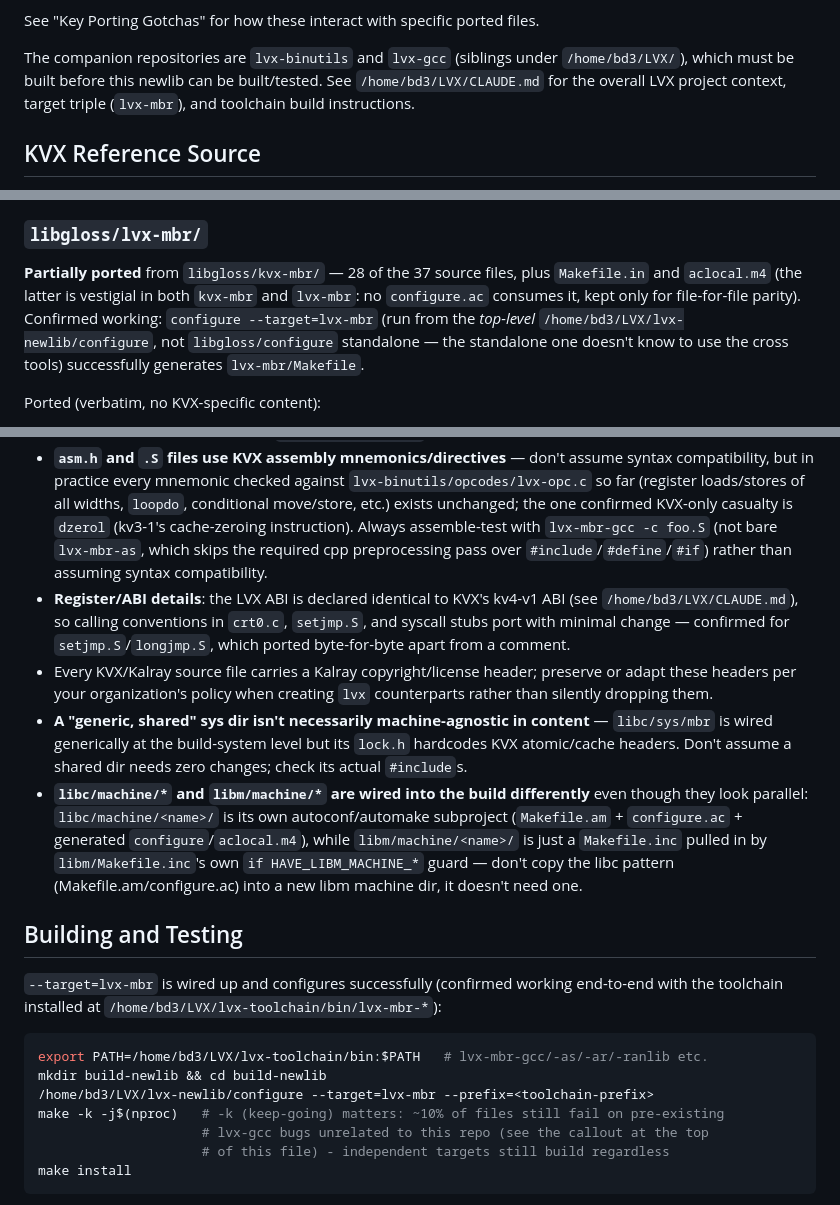
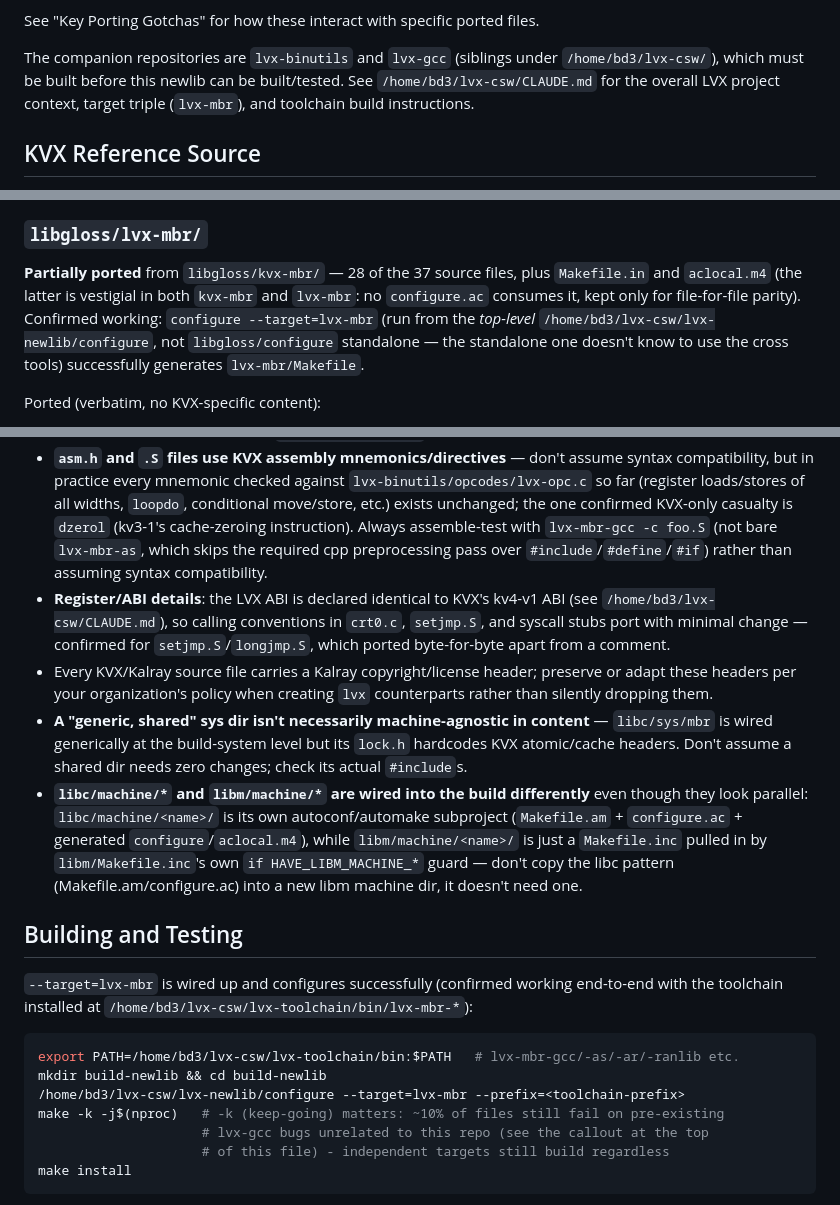
Before and after one commit to bddinechin/lvx-newlib, a Markdown page: CLAUDE.md, 3 parts joined by grey strips. Drawn GitHub-style.

Commit message:
Update /home/bd3/LVX path references after renaming to /home/bd3/lvx-csw.
Co-Authored-By: Claude Sonnet 5 <noreply@anthropic.com>

````diff
--- a/CLAUDE.md
+++ b/CLAUDE.md
@@ -17,7 +17,7 @@ This repository is **lvx-newlib**: a fork of GNU Newlib/Libgloss (imported whole
 
 See "Key Porting Gotchas" for how these interact with specific ported files.
 
-The companion repositories are `lvx-binutils` and `lvx-gcc` (siblings under `/home/bd3/LVX/`), which must be built before this newlib can be built/tested. See `/home/bd3/LVX/CLAUDE.md` for the overall LVX project context, target triple (`lvx-mbr`), and toolchain build instructions.
+The companion repositories are `lvx-binutils` and `lvx-gcc` (siblings under `/home/bd3/lvx-csw/`), which must be built before this newlib can be built/tested. See `/home/bd3/lvx-csw/CLAUDE.md` for the overall LVX project context, target triple (`lvx-mbr`), and toolchain build instructions.
 
 ## KVX Reference Source
 
@@ -72,7 +72,7 @@ Ported from `newlib/libm/machine/kvx/` and validated the same way: `configure --
 
 ### `libgloss/lvx-mbr/`
 
-**Partially ported** from `libgloss/kvx-mbr/` — 28 of the 37 source files, plus `Makefile.in` and `aclocal.m4` (the latter is vestigial in both `kvx-mbr` and `lvx-mbr`: no `configure.ac` consumes it, kept only for file-for-file parity). Confirmed working: `configure --target=lvx-mbr` (run from the *top-level* `/home/bd3/LVX/lvx-newlib/configure`, not `libgloss/configure` standalone — the standalone one doesn't know to use the cross tools) successfully generates `lvx-mbr/Makefile`.
+**Partially ported** from `libgloss/kvx-mbr/` — 28 of the 37 source files, plus `Makefile.in` and `aclocal.m4` (the latter is vestigial in both `kvx-mbr` and `lvx-mbr`: no `configure.ac` consumes it, kept only for file-for-file parity). Confirmed working: `configure --target=lvx-mbr` (run from the *top-level* `/home/bd3/lvx-csw/lvx-newlib/configure`, not `libgloss/configure` standalone — the standalone one doesn't know to use the cross tools) successfully generates `lvx-mbr/Makefile`.
 
 Ported (verbatim, no KVX-specific content):
 - `crt0.c`, `crti.c`, `crtn.c` (the latter two aren't actually wired into `CRT_FILES` even for `kvx-mbr` — mirrored deliberately, not fixed, same as the KVX-upstream `strlen.c`/`strcpy.c`/`strcmp.c` gap noted above)
@@ -113,19 +113,19 @@ The exact-version autotools built for this (autoconf 2.69 already on the system
 - **Do not carry over 32-bit assumptions.** KVX has kv3-1/kv3-2 32-bit-capable variants; LVX is LP64 only, so any `#ifdef`/asm that branches on word size should collapse to the 64-bit path only.
 - **KVX-specific compiler builtins** (`__builtin_kvx_*`) rename mechanically to `__builtin_lvx_*` — every one checked so far exists in `lvx-gcc/gcc/config/lvx/lvx-builtins.def` with an identical signature. The blocker is runtime, not naming: see the `lvx_expand_builtin` ICE noted above.
 - **`asm.h` and `.S` files use KVX assembly mnemonics/directives** — don't assume syntax compatibility, but in practice every mnemonic checked against `lvx-binutils/opcodes/lvx-opc.c` so far (register loads/stores of all widths, `loopdo`, conditional move/store, etc.) exists unchanged; the one confirmed KVX-only casualty is `dzerol` (kv3-1's cache-zeroing instruction). Always assemble-test with `lvx-mbr-gcc -c foo.S` (not bare `lvx-mbr-as`, which skips the required cpp preprocessing pass over `#include`/`#define`/`#if`) rather than assuming syntax compatibility.
-- **Register/ABI details**: the LVX ABI is declared identical to KVX's kv4-v1 ABI (see `/home/bd3/LVX/CLAUDE.md`), so calling conventions in `crt0.c`, `setjmp.S`, and syscall stubs port with minimal change — confirmed for `setjmp.S`/`longjmp.S`, which ported byte-for-byte apart from a comment.
+- **Register/ABI details**: the LVX ABI is declared identical to KVX's kv4-v1 ABI (see `/home/bd3/lvx-csw/CLAUDE.md`), so calling conventions in `crt0.c`, `setjmp.S`, and syscall stubs port with minimal change — confirmed for `setjmp.S`/`longjmp.S`, which ported byte-for-byte apart from a comment.
 - Every KVX/Kalray source file carries a Kalray copyright/license header; preserve or adapt these headers per your organization's policy when creating `lvx` counterparts rather than silently dropping them.
 - **A "generic, shared" sys dir isn't necessarily machine-agnostic in content** — `libc/sys/mbr` is wired generically at the build-system level but its `lock.h` hardcodes KVX atomic/cache headers. Don't assume a shared dir needs zero changes; check its actual `#include`s.
 - **`libc/machine/*` and `libm/machine/*` are wired into the build differently** even though they look parallel: `libc/machine/<name>/` is its own autoconf/automake subproject (`Makefile.am` + `configure.ac` + generated `configure`/`aclocal.m4`), while `libm/machine/<name>/` is just a `Makefile.inc` pulled in by `libm/Makefile.inc`'s own `if HAVE_LIBM_MACHINE_*` guard — don't copy the libc pattern (Makefile.am/configure.ac) into a new libm machine dir, it doesn't need one.
 
 ## Building and Testing
 
-`--target=lvx-mbr` is wired up and configures successfully (confirmed working end-to-end with the toolchain installed at `/home/bd3/LVX/lvx-toolchain/bin/lvx-mbr-*`):
+`--target=lvx-mbr` is wired up and configures successfully (confirmed working end-to-end with the toolchain installed at `/home/bd3/lvx-csw/lvx-toolchain/bin/lvx-mbr-*`):
 
 ```bash
-export PATH=/home/bd3/LVX/lvx-toolchain/bin:$PATH   # lvx-mbr-gcc/-as/-ar/-ranlib etc.
+export PATH=/home/bd3/lvx-csw/lvx-toolchain/bin:$PATH   # lvx-mbr-gcc/-as/-ar/-ranlib etc.
 mkdir build-newlib && cd build-newlib
-/home/bd3/LVX/lvx-newlib/configure --target=lvx-mbr --prefix=<toolchain-prefix>
+/home/bd3/lvx-csw/lvx-newlib/configure --target=lvx-mbr --prefix=<toolchain-prefix>
 make -k -j$(nproc)   # -k (keep-going) matters: ~10% of files still fail on pre-existing
                      # lvx-gcc bugs unrelated to this repo (see the callout at the top
                      # of this file) - independent targets still build regardless
````
Also changed, not shown: other parts of CLAUDE.md (+3 -3 lines).
